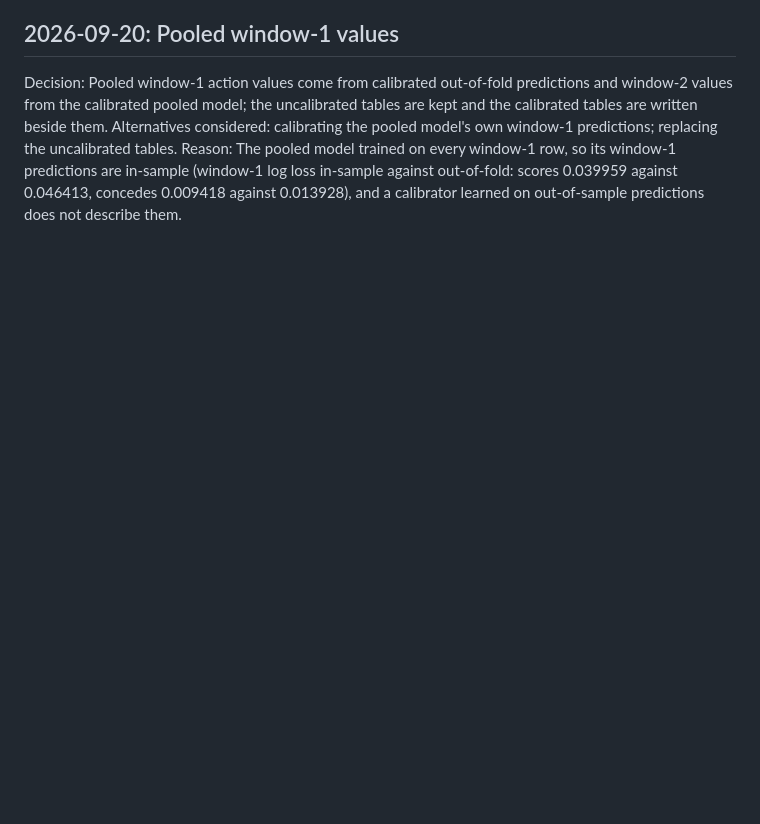
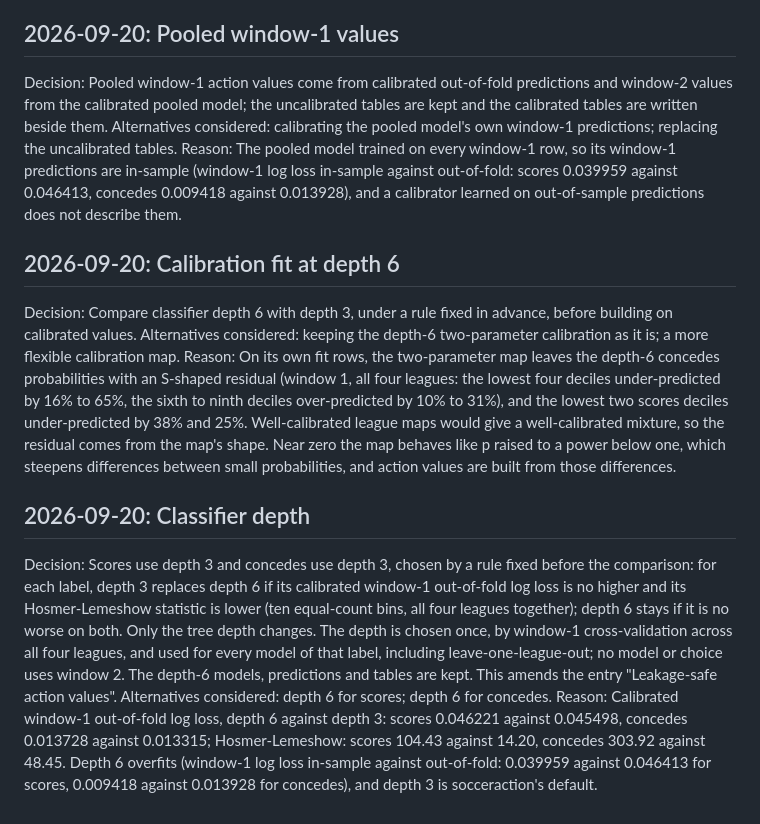
Before and after one commit to abhigyanrathi/football-scout, a Markdown page: docs/decisions.md, the part around the change. Drawn GitHub-style; blank space fills up the shorter version.

Commit message:
Record the depth comparison and the classifier depth
Two entries: why the depth-6 calibration residual prompted the comparison, and the rule that moved both labels to depth 3.

```diff
--- a/docs/decisions.md
+++ b/docs/decisions.md
@@ -86,3 +86,13 @@ Reason: Miscalibration is league-specific (concedes under-predicted by 13% to 15
 Decision: Pooled window-1 action values come from calibrated out-of-fold predictions and window-2 values from the calibrated pooled model; the uncalibrated tables are kept and the calibrated tables are written beside them.
 Alternatives considered: calibrating the pooled model's own window-1 predictions; replacing the uncalibrated tables.
 Reason: The pooled model trained on every window-1 row, so its window-1 predictions are in-sample (window-1 log loss in-sample against out-of-fold: scores 0.039959 against 0.046413, concedes 0.009418 against 0.013928), and a calibrator learned on out-of-sample predictions does not describe them.
+
+## 2026-09-20: Calibration fit at depth 6
+Decision: Compare classifier depth 6 with depth 3, under a rule fixed in advance, before building on calibrated values.
+Alternatives considered: keeping the depth-6 two-parameter calibration as it is; a more flexible calibration map.
+Reason: On its own fit rows, the two-parameter map leaves the depth-6 concedes probabilities with an S-shaped residual (window 1, all four leagues: the lowest four deciles under-predicted by 16% to 65%, the sixth to ninth deciles over-predicted by 10% to 31%), and the lowest two scores deciles under-predicted by 38% and 25%. Well-calibrated league maps would give a well-calibrated mixture, so the residual comes from the map's shape. Near zero the map behaves like p raised to a power below one, which steepens differences between small probabilities, and action values are built from those differences.
+
+## 2026-09-20: Classifier depth
+Decision: Scores use depth 3 and concedes use depth 3, chosen by a rule fixed before the comparison: for each label, depth 3 replaces depth 6 if its calibrated window-1 out-of-fold log loss is no higher and its Hosmer-Lemeshow statistic is lower (ten equal-count bins, all four leagues together); depth 6 stays if it is no worse on both. Only the tree depth changes. The depth is chosen once, by window-1 cross-validation across all four leagues, and used for every model of that label, including leave-one-league-out; no model or choice uses window 2. The depth-6 models, predictions and tables are kept. This amends the entry "Leakage-safe action values".
+Alternatives considered: depth 6 for scores; depth 6 for concedes.
+Reason: Calibrated window-1 out-of-fold log loss, depth 6 against depth 3: scores 0.046221 against 0.045498, concedes 0.013728 against 0.013315; Hosmer-Lemeshow: scores 104.43 against 14.20, concedes 303.92 against 48.45. Depth 6 overfits (window-1 log loss in-sample against out-of-fold: 0.039959 against 0.046413 for scores, 0.009418 against 0.013928 for concedes), and depth 3 is socceraction's default.
```
